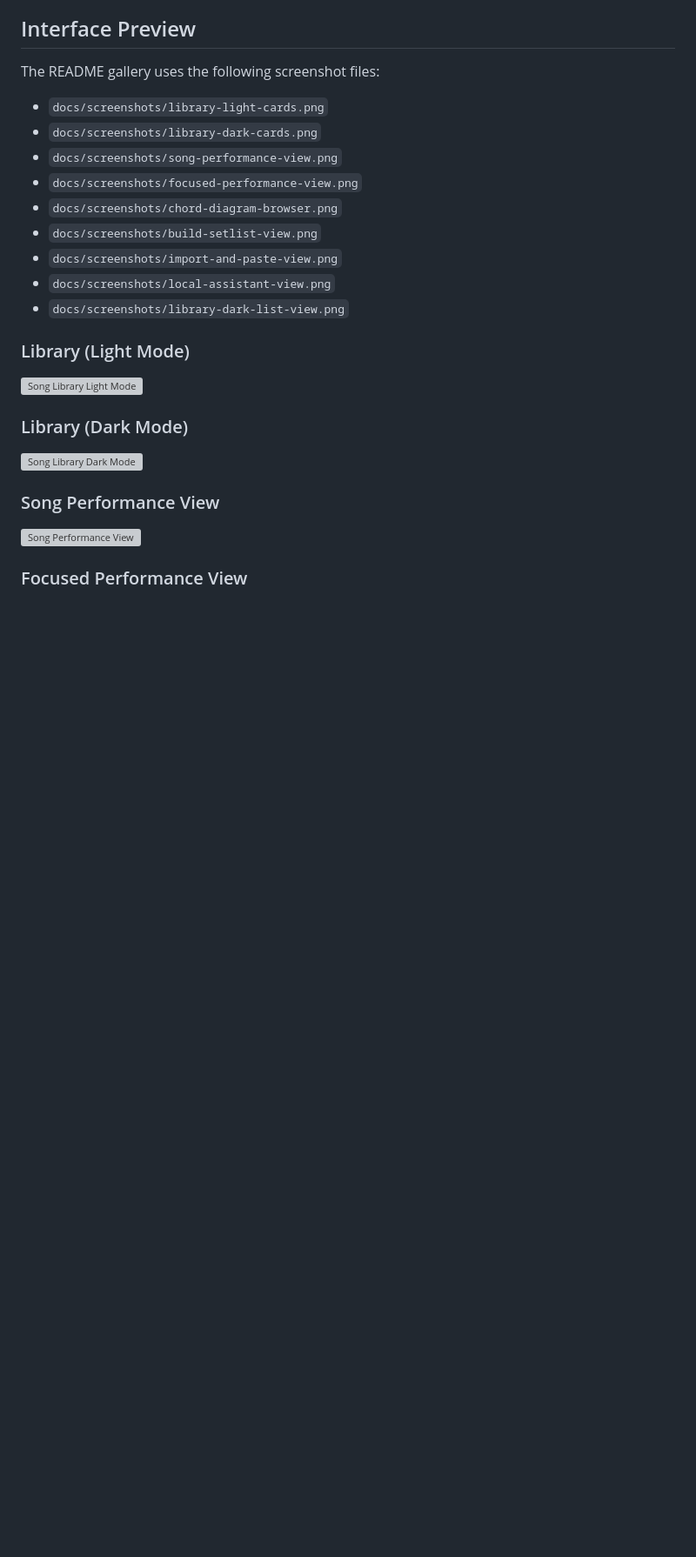
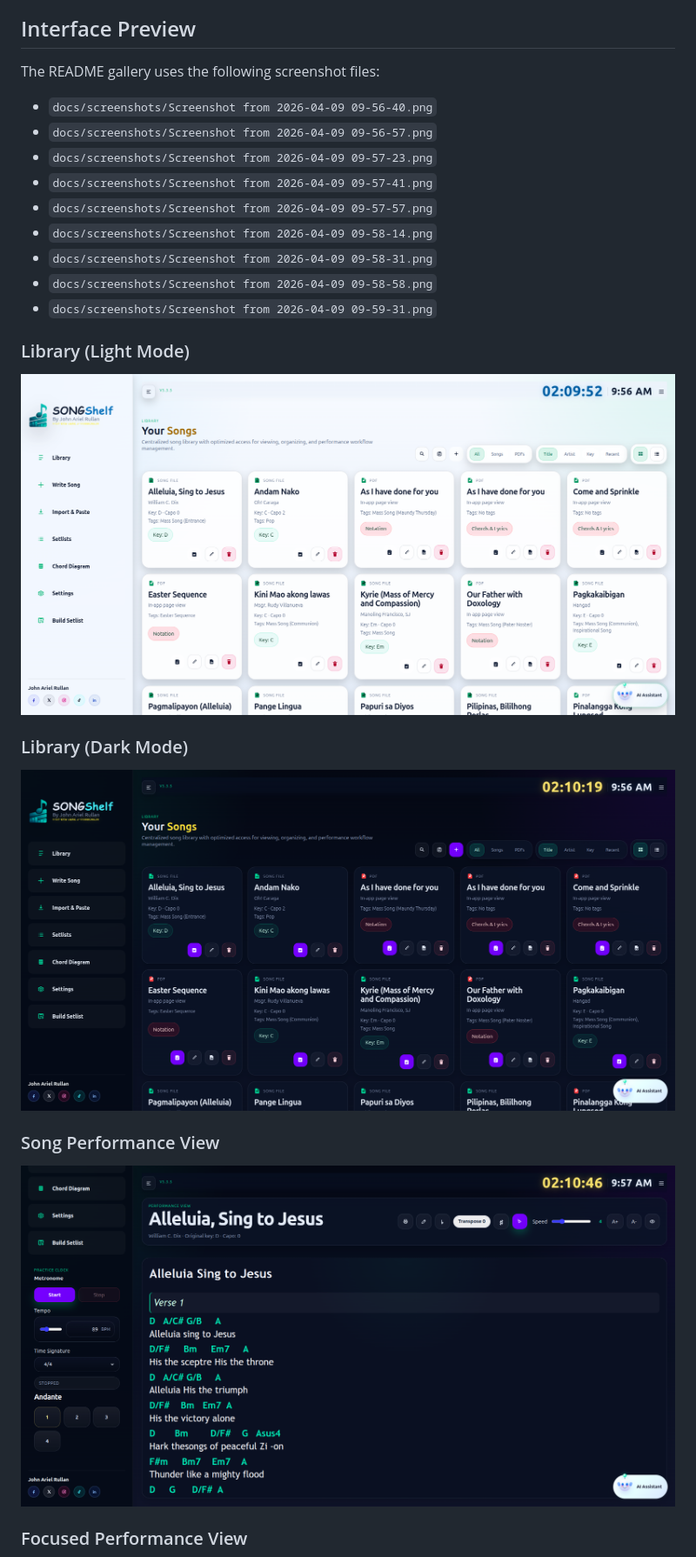
Before and after one commit to arielofm/songbook, a Markdown page: songbook-lite/README.md, the part around one of its changes. Shown at 87% size. GitHub-like rendering; blank space fills up the shorter version; grey boxes are pictures that could not be loaded.

Commit message:
Replace old screenshots with new ones in README
Updated screenshot references in the README to new images.

```diff
--- a/songbook-lite/README.md
+++ b/songbook-lite/README.md
@@ -8,27 +8,27 @@ It runs entirely on your machine, stores its data locally, and focuses on fast s
 
 The README gallery uses the following screenshot files:
 
-- `docs/screenshots/library-light-cards.png`
-- `docs/screenshots/library-dark-cards.png`
-- `docs/screenshots/song-performance-view.png`
-- `docs/screenshots/focused-performance-view.png`
-- `docs/screenshots/chord-diagram-browser.png`
-- `docs/screenshots/build-setlist-view.png`
-- `docs/screenshots/import-and-paste-view.png`
-- `docs/screenshots/local-assistant-view.png`
-- `docs/screenshots/library-dark-list-view.png`
+- `docs/screenshots/Screenshot from 2026-04-09 09-56-40.png`
+- `docs/screenshots/Screenshot from 2026-04-09 09-56-57.png`
+- `docs/screenshots/Screenshot from 2026-04-09 09-57-23.png`
+- `docs/screenshots/Screenshot from 2026-04-09 09-57-41.png`
+- `docs/screenshots/Screenshot from 2026-04-09 09-57-57.png`
+- `docs/screenshots/Screenshot from 2026-04-09 09-58-14.png`
+- `docs/screenshots/Screenshot from 2026-04-09 09-58-31.png`
+- `docs/screenshots/Screenshot from 2026-04-09 09-58-58.png`
+- `docs/screenshots/Screenshot from 2026-04-09 09-59-31.png`
 
 ### Library (Light Mode)
 
-![Song Library Light Mode](docs/screenshots/library-light-cards.png)
+![Song Library Light Mode](docs/screenshots/Screenshot%20from%202026-04-09%2009-56-40.png)
 
 ### Library (Dark Mode)
 
-![Song Library Dark Mode](docs/screenshots/library-dark-cards.png)
+![Song Library Dark Mode](docs/screenshots/Screenshot%20from%202026-04-09%2009-56-57.png)
 
 ### Song Performance View
 
-![Song Performance View](docs/screenshots/song-performance-view.png)
+![Song Performance View](docs/screenshots/Screenshot%20from%202026-04-09%2009-57-23.png)
 
 ### Focused Performance View
 
```
Also changed, not shown: other parts of songbook-lite/README.md (+6 -6 lines).
